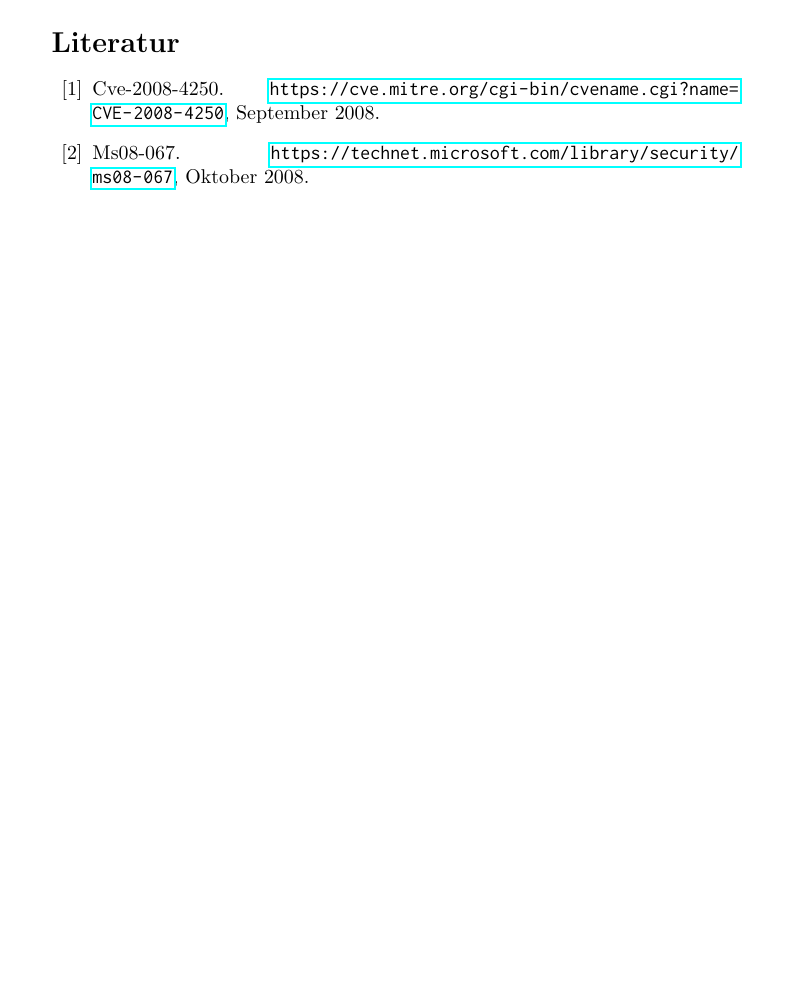
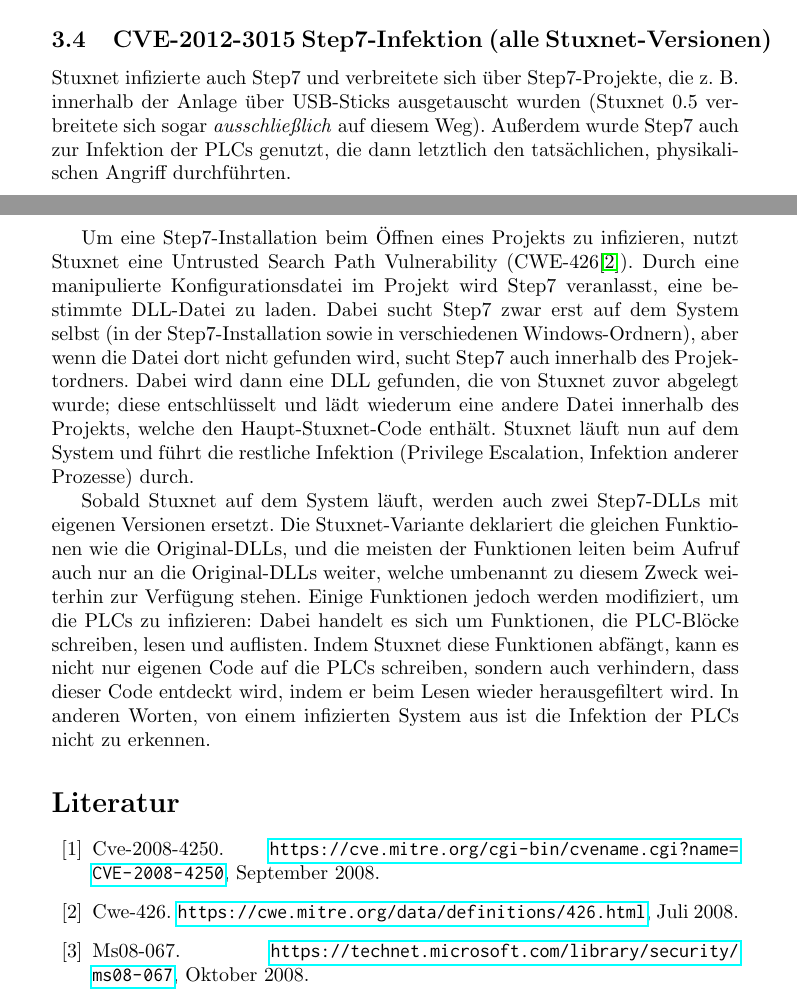
Before and after one commit to lucaswerkmeister/Proseminar-Stuxnet, a LaTeX document (Ausarbeitung/document.tex): part of page 5 of 6 before the commit and two parts of pages 5 and 6 of 7 after it, the two joined at a grey line, cut at the place of the change, the shorter picture padded with empty space. Compiled offline with pdfLaTeX.

Commit message:
Add subsection about Step7 vulnerability

```diff
--- a/Ausarbeitung/document.tex
+++ b/Ausarbeitung/document.tex
@@ -256,6 +256,33 @@
   caption=Fehlerbehandlung
 ]{../functionPointerDemo2/04-protected.c}
 
+\subsection{CVE-2012-3015 Step7-Infektion (alle Stuxnet-Versionen)}
+
+Stuxnet infizierte auch Step7 und verbreitete sich über Step7-Projekte,
+die z.~B. innerhalb der Anlage über USB-Sticks ausgetauscht wurden
+(Stuxnet 0.5 verbreitete sich sogar \emph{ausschließlich} auf diesem Weg).
+Außerdem wurde Step7 auch zur Infektion der PLCs genutzt, die dann letztlich den tatsächlichen, physikalischen Angriff durchführten.
+
+Um eine Step7-Installation beim Öffnen eines Projekts zu infizieren, nutzt Stuxnet eine Untrusted Search Path Vulnerability (CWE-426\cite{cwe_searchpath}).
+Durch eine manipulierte Konfigurationsdatei im Projekt wird Step7 veranlasst, eine bestimmte DLL-Datei zu laden.
+Dabei sucht Step7 zwar erst auf dem System selbst (in der Step7-Installation sowie in verschiedenen Windows-Ordnern), % dossier p. 33
+aber wenn die Datei dort nicht gefunden wird, sucht Step7 auch innerhalb des Projektordners.
+Dabei wird dann eine DLL gefunden, die von Stuxnet zuvor abgelegt wurde;
+diese entschlüsselt und lädt wiederum eine andere Datei innerhalb des Projekts, welche den Haupt-Stuxnet-Code enthält.
+Stuxnet läuft nun auf dem System und führt die restliche Infektion (Privilege Escalation, Infektion anderer Prozesse) durch.
+
+Sobald Stuxnet auf dem System läuft, werden auch zwei Step7-DLLs mit eigenen Versionen ersetzt.
+Die Stuxnet-Variante deklariert die gleichen Funktionen wie die Original-DLLs,
+und die meisten der Funktionen leiten beim Aufruf auch nur an die Original-DLLs weiter,
+welche umbenannt zu diesem Zweck weiterhin zur Verfügung stehen.
+Einige Funktionen jedoch werden modifiziert, um die PLCs zu infizieren:
+Dabei handelt es sich um Funktionen, die PLC-Blöcke schreiben, lesen und auflisten.
+Indem Stuxnet diese Funktionen abfängt, kann es nicht nur eigenen Code auf die PLCs schreiben,
+sondern auch verhindern, dass dieser Code entdeckt wird, indem er beim Lesen wieder herausgefiltert wird.
+In anderen Worten, von einem infizierten System aus ist die Infektion der PLCs nicht zu erkennen.
+
+% TODO erwähnen, wie spät gefixt? dass deshalb informationslage schlecht?
+
 \bibliographystyle{plain}
 \bibliography{document}
 \end{document}
```
Also changed, not shown: Ausarbeitung/document.bib (+6 -0 lines).
